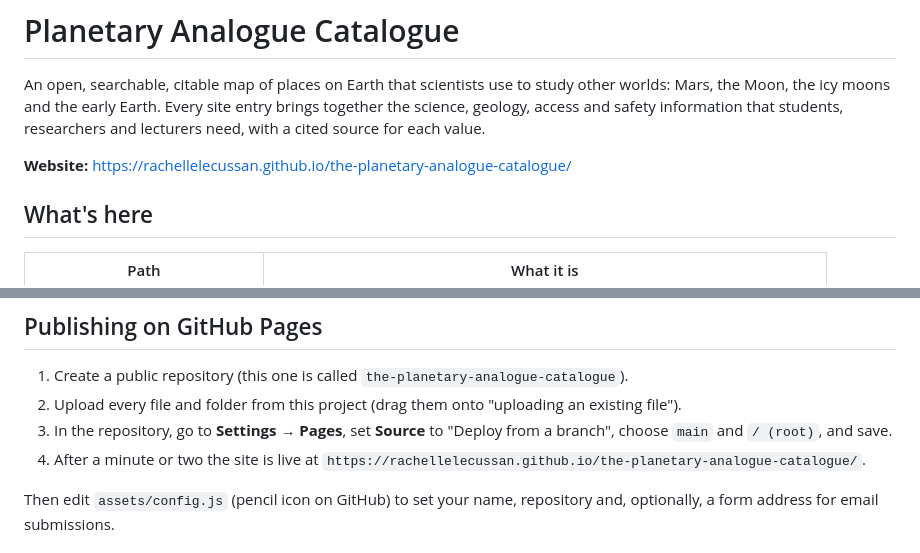
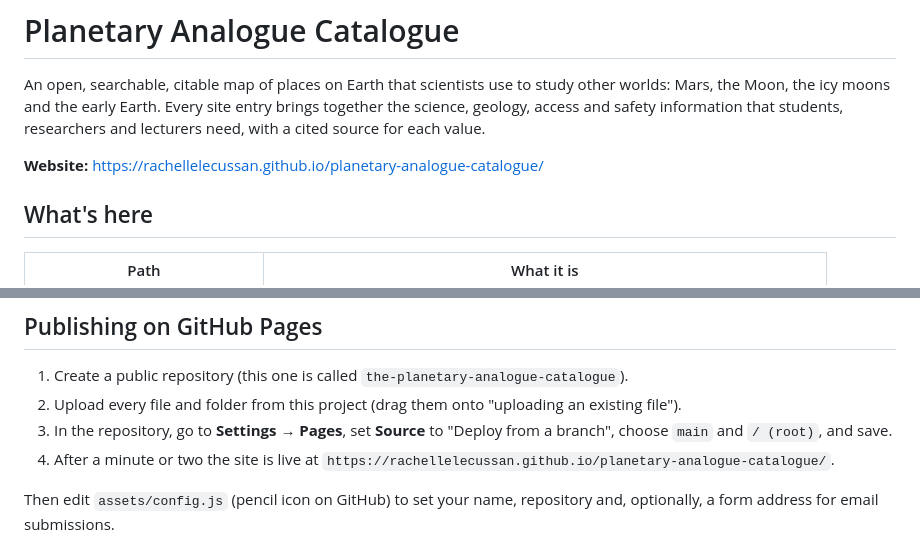
Before and after one commit to rachellelecussan/planetary-analogue-catalogue, a Markdown page: README.md, 2 parts joined by grey strips. Drawn GitHub-style.

```diff
--- a/README.md
+++ b/README.md
@@ -2,7 +2,7 @@
 
 An open, searchable, citable map of places on Earth that scientists use to study other worlds: Mars, the Moon, the icy moons and the early Earth. Every site entry brings together the science, geology, access and safety information that students, researchers and lecturers need, with a cited source for each value.
 
-**Website:** https://rachellelecussan.github.io/the-planetary-analogue-catalogue/
+**Website:** https://rachellelecussan.github.io/planetary-analogue-catalogue/
 
 ## What's here
 
@@ -27,7 +27,7 @@ An open, searchable, citable map of places on Earth that scientists use to study
 1. Create a public repository (this one is called `the-planetary-analogue-catalogue`).
 2. Upload every file and folder from this project (drag them onto "uploading an existing file").
 3. In the repository, go to **Settings → Pages**, set **Source** to "Deploy from a branch", choose `main` and `/ (root)`, and save.
-4. After a minute or two the site is live at `https://rachellelecussan.github.io/the-planetary-analogue-catalogue/`.
+4. After a minute or two the site is live at `https://rachellelecussan.github.io/planetary-analogue-catalogue/`.
 
 Then edit `assets/config.js` (pencil icon on GitHub) to set your name, repository and, optionally, a form address for email submissions.
 
```
